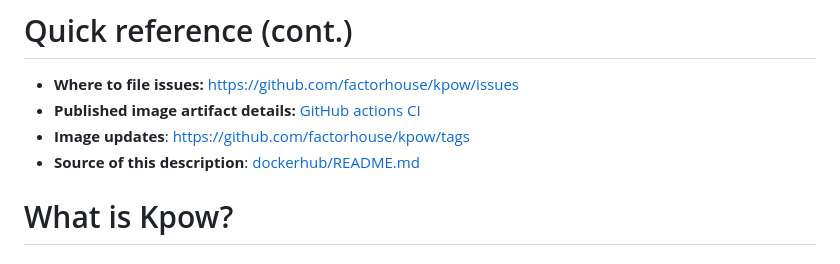
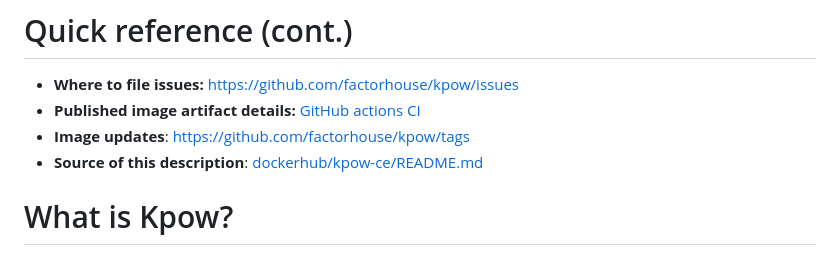
Before and after one commit to factorhouse/kpow, a Markdown page: dockerhub/kpow-ce/README.md, the part around the change. Drawn GitHub-style.

```diff
--- a/dockerhub/kpow-ce/README.md
+++ b/dockerhub/kpow-ce/README.md
@@ -31,7 +31,7 @@ Kpow support both `linux/amd64` and `linux/arm64` architectures.
 * **Where to file issues:** https://github.com/factorhouse/kpow/issues
 * **Published image artifact details:** [GitHub actions CI](https://github.com/factorhouse/kpow/actions/workflows/build.yml)
 * **Image updates**: https://github.com/factorhouse/kpow/tags
-* **Source of this description**: [dockerhub/README.md](https://github.com/factorhouse/kpow/blob/main/dockerhub/README.md)
+* **Source of this description**: [dockerhub/kpow-ce/README.md](https://github.com/factorhouse/kpow/blob/main/dockerhub/kpow-ce/README.md)
 
 # What is Kpow?
 
```
